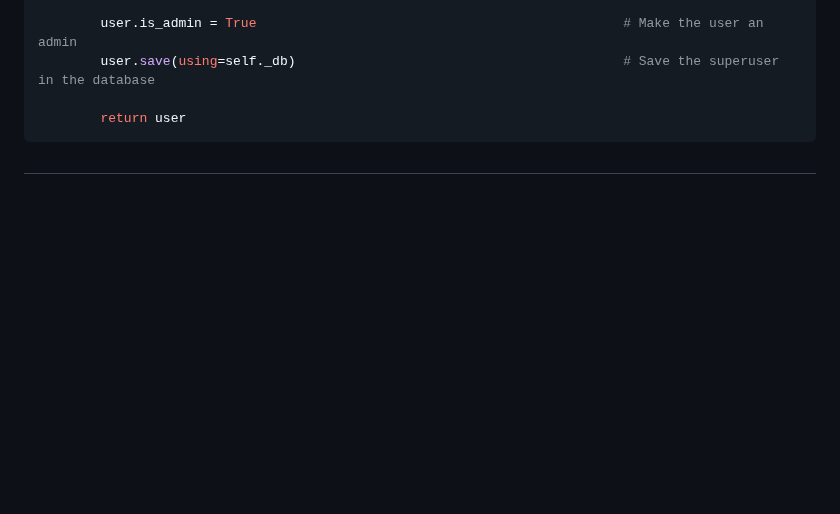
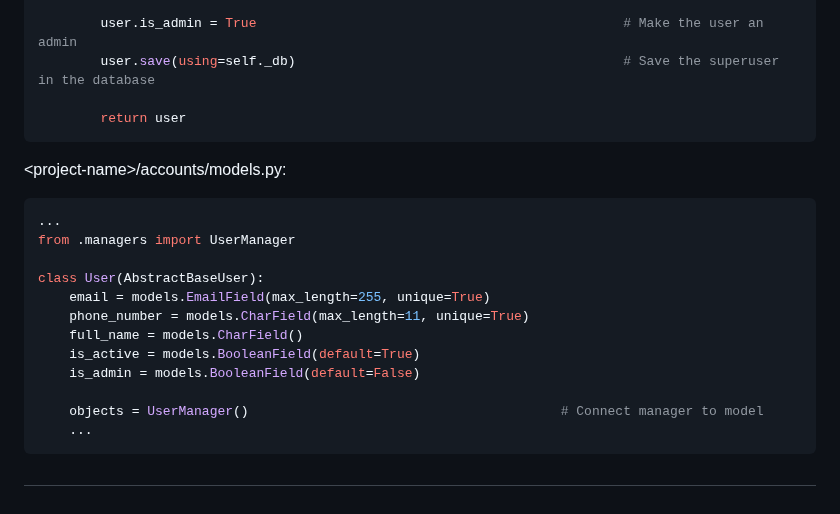
Before and after one commit to mahdi-marjani/django-cheatsheet, a Markdown page: 3-django-shop.md, the part around the change. Drawn GitHub-style; blank space fills up the shorter version.

````diff
--- a/3-django-shop.md
+++ b/3-django-shop.md
@@ -71,4 +71,19 @@ class UserManager(BaseUserManager):
 
         return user
 ```
+&lt;project-name&gt;/accounts/models.py:
+```python
+...
+from .managers import UserManager
+
+class User(AbstractBaseUser):
+    email = models.EmailField(max_length=255, unique=True)
+    phone_number = models.CharField(max_length=11, unique=True)
+    full_name = models.CharField()
+    is_active = models.BooleanField(default=True)
+    is_admin = models.BooleanField(default=False)
+
+    objects = UserManager()                                        # Connect manager to model
+    ...
+```
 #
````
